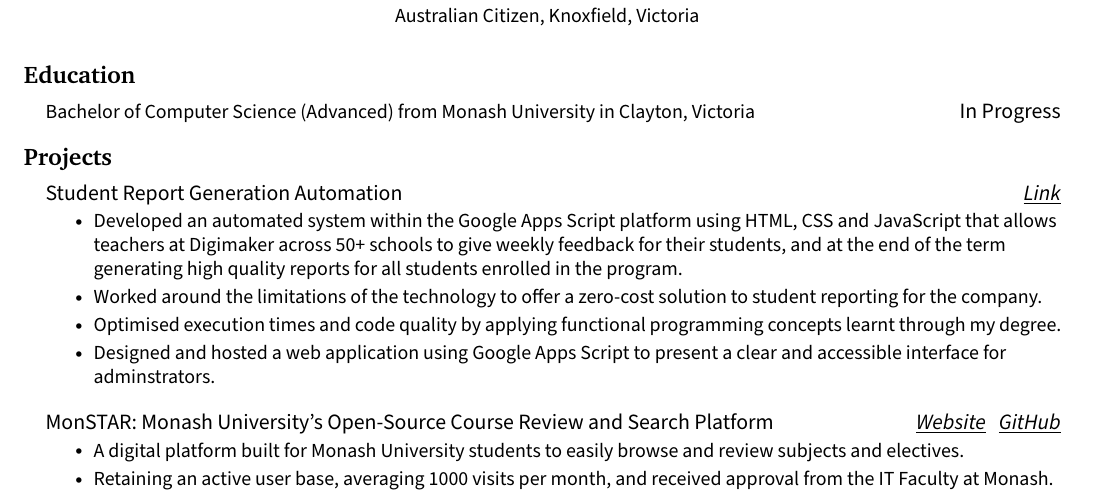
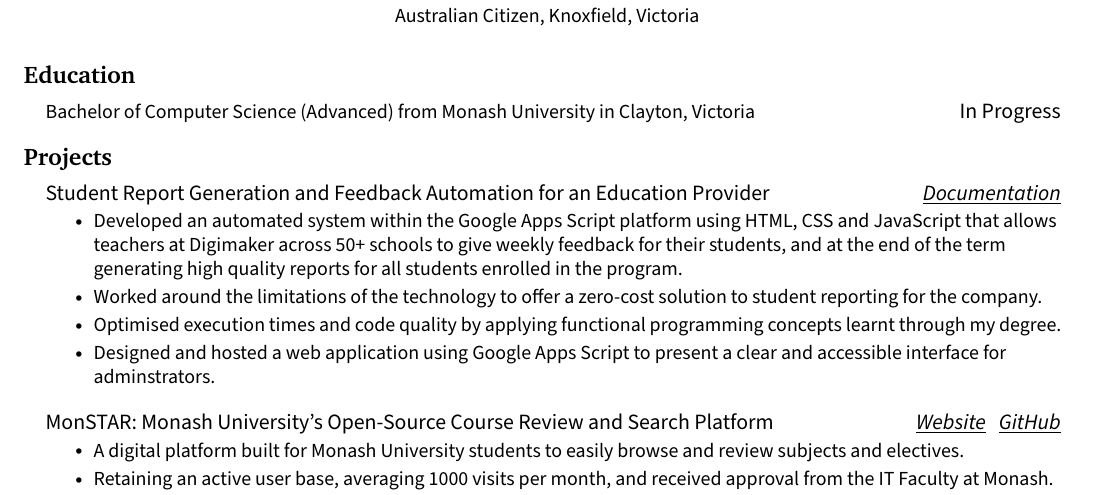
Before and after one commit to jenul-ferdinand/resume, a LaTeX CV (resume.tex): part of page 1 of 2, cut so that both start at the same text. Compiled offline with pdfLaTeX.

Commit message:
refactor(projects): descriptive project name for report gen automation

```diff
--- a/resume.tex
+++ b/resume.tex
@@ -126,7 +126,7 @@
 
 		% ! Student Reporting System
 		\resumeProjectHeading
-			{Student Report Generation Automation}{\href{https://drive.google.com/file/d/1GA_XUsiCumPGTpl7DrzRgkQoBFumywfp/view?usp=drive_link}{\textit{\underline{Link}}}}
+			{Student Report Generation and Feedback Automation for an Education Provider}{\href{https://drive.google.com/file/d/1GA_XUsiCumPGTpl7DrzRgkQoBFumywfp/view?usp=drive_link}{\textit{\underline{Documentation}}}}
 			\resumeItemListStart
 				\resumeItem{Developed an automated system within the Google Apps Script platform using HTML, CSS and JavaScript that allows teachers at Digimaker across 50+ schools to give weekly feedback for their students, and at the end of the term generating high quality reports for all students enrolled in the program.}
 				\resumeItem{Worked around the limitations of the technology to offer a zero-cost solution to student reporting for the company.}
```
